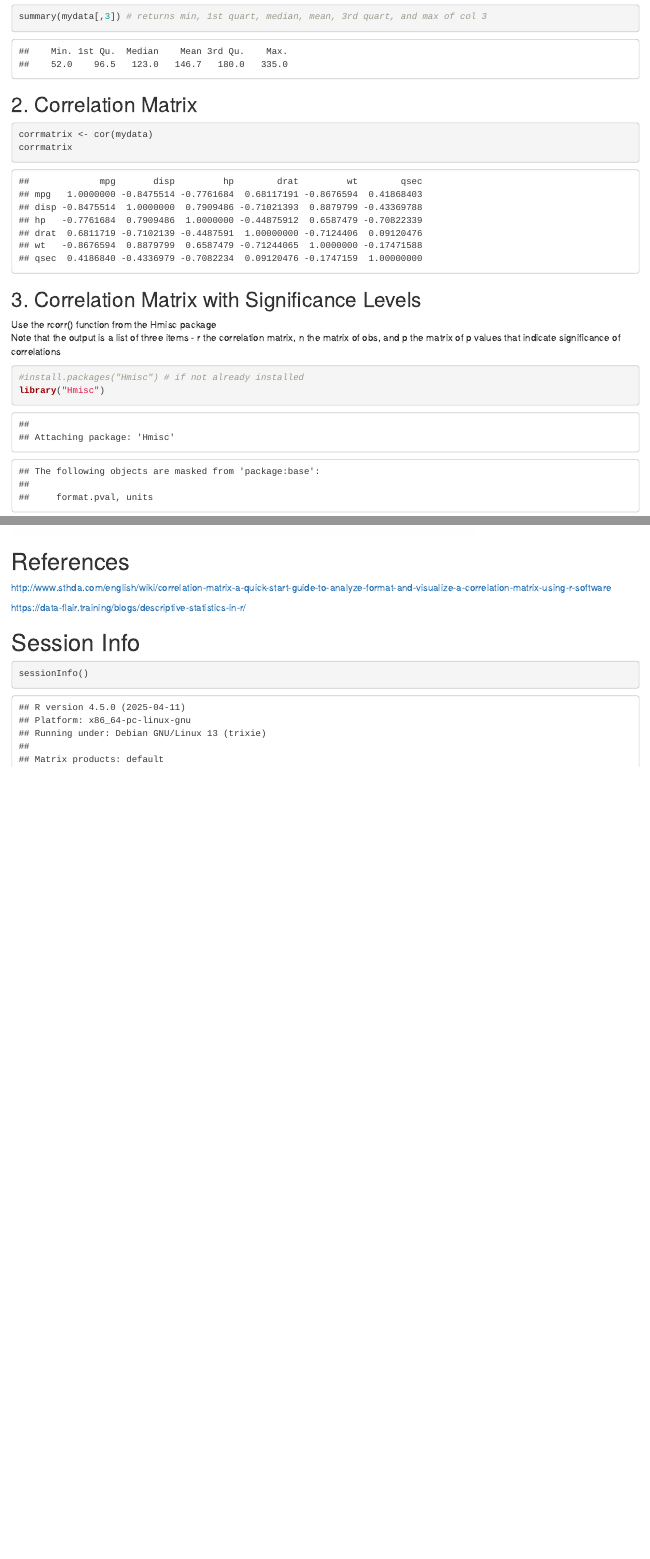
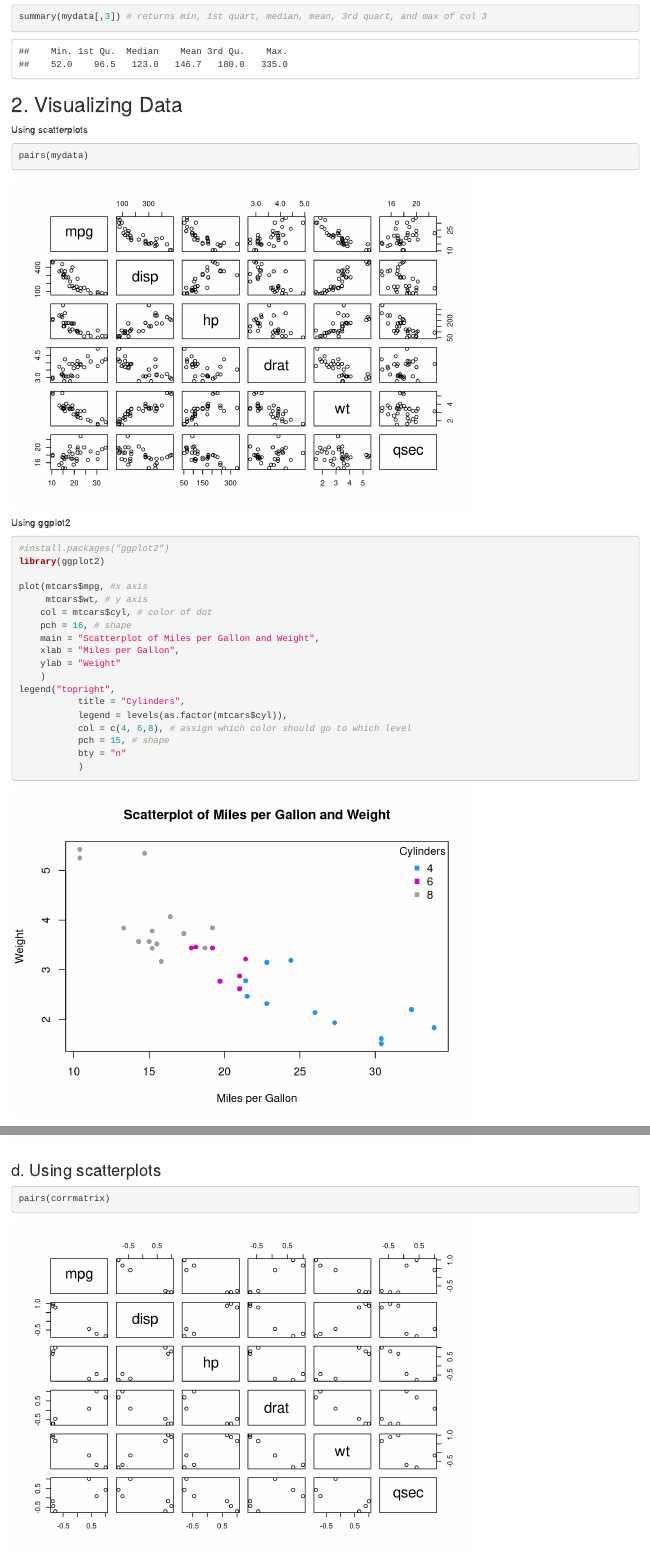
Before and after one commit to chanceye/STAT-850-Multivariate-Statistics, an R Markdown document (Multivariate Analysis Template.Rmd): the page in a window 1100 px wide, from 1220 px down, and a second part further down, joined at a grey line. Rendered offline with R 4.5, knitr and Pandoc, with nearby package versions; some code elsewhere in the file could not run offline.

Commit message:
Added some ggplot

````diff
--- a/Multivariate Analysis Template.Rmd
+++ b/Multivariate Analysis Template.Rmd
@@ -36,4 +36,30 @@ summary(mydata) # returns those descriptives on all columns
 summary(mydata[,3]) # returns min, 1st quart, median, mean, 3rd quart, and max of col 3
 ```
 
-## 2. Correlation Matrix
+## 2. Visualizing Data
+
+Using scatterplots
+```{r}
+pairs(mydata)
+```
+
+
+Using ggplot2
+```{r}
+#install.packages("ggplot2")
+library(ggplot2)
+
+plot(mtcars$mpg, #x axis
+     mtcars$wt, # y axis
+    col = mtcars$cyl, # color of dot
+    pch = 16, # shape
+    main = "Scatterplot of Miles per Gallon and Weight",
+    xlab = "Miles per Gallon",
+    ylab = "Weight"
+    )
+legend("topright",
+           title = "Cylinders",
+           legend = levels(as.factor(mtcars$cyl)),
+           col = c(4, 6,8), # assign which color should go to which level
+           pch = 15, # shape
+           bty = "n"
@@ -42,7 +73,7 @@ corrmatrix <- cor(mydata)
 corrmatrix
 ```
 
-## 3. Correlation Matrix with Significance Levels
+## 4. Correlation Matrix with Significance Levels
 Use the rcorr() function from the Hmisc package
 Note that the output is a list of three items - r the correlation matrix, n the matrix of obs, and p the matrix of p values that indicate significance of correlations
 ```{r}
@@ -116,6 +148,10 @@ heatmap(x = corrmatrix, col = col, symm = TRUE)
 ```
 
 
+### d. Using scatterplots
+```{r}
+pairs(corrmatrix)
+```
 
 
 
````
Also changed, not shown: Multivariate Analysis Template.Rmd (10 more changed lines).
